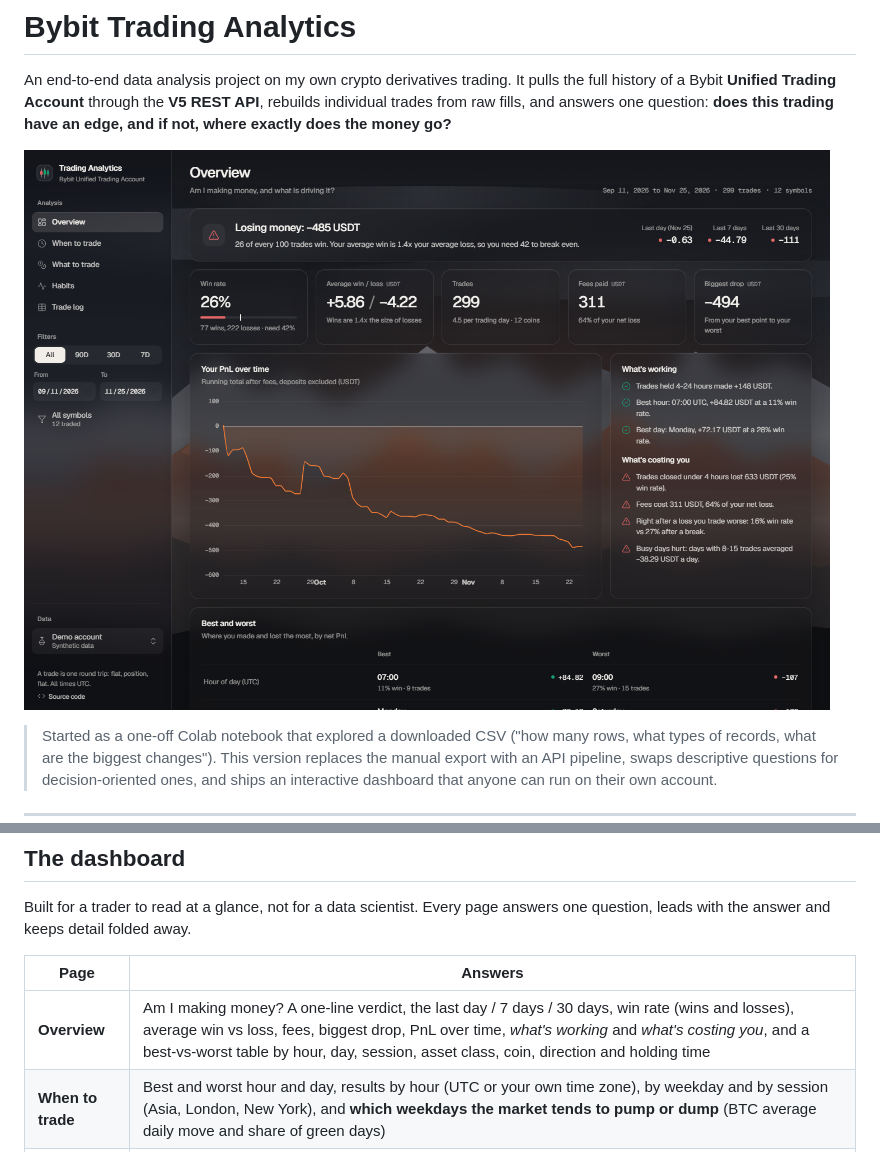
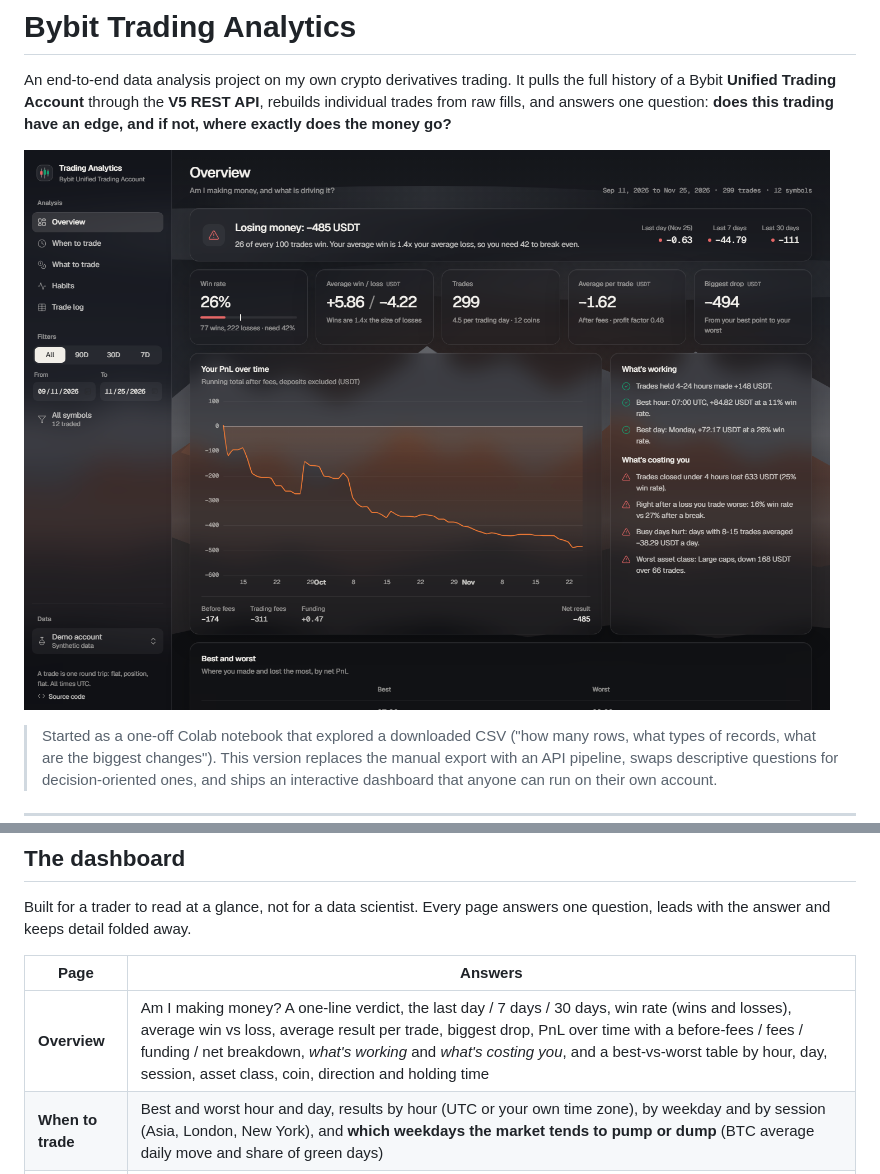
Before and after one commit to fleming-c137/bybit-trading-analytics, a Markdown page: README.md, 2 parts joined by grey strips. GitHub-like rendering; pictures changed too: docs/dashboard-overview.png.

```diff
--- a/README.md
+++ b/README.md
@@ -61,7 +61,7 @@ leads with the answer and keeps detail folded away.
 
 | Page | Answers |
 |---|---|
-| **Overview** | Am I making money? A one-line verdict, the last day / 7 days / 30 days, win rate (wins and losses), average win vs loss, fees, biggest drop, PnL over time, *what's working* and *what's costing you*, and a best-vs-worst table by hour, day, session, asset class, coin, direction and holding time |
+| **Overview** | Am I making money? A one-line verdict, the last day / 7 days / 30 days, win rate (wins and losses), average win vs loss, average result per trade, biggest drop, PnL over time with a before-fees / fees / funding / net breakdown, *what's working* and *what's costing you*, and a best-vs-worst table by hour, day, session, asset class, coin, direction and holding time |
 | **When to trade** | Best and worst hour and day, results by hour (UTC or your own time zone), by weekday and by session (Asia, London, New York), and **which weekdays the market tends to pump or dump** (BTC average daily move and share of green days) |
 | **What to trade** | Profit by asset class (Bitcoin, Ethereum, large caps, layer 1 & 2, DeFi, AI, memecoins, gaming, small caps & new listings), what you trade most, top and bottom coins, longs vs shorts |
 | **Habits** | How long you hold vs results, win rate right after a loss, busy days, leverage |
```
Also changed, not shown: 4 other files.
